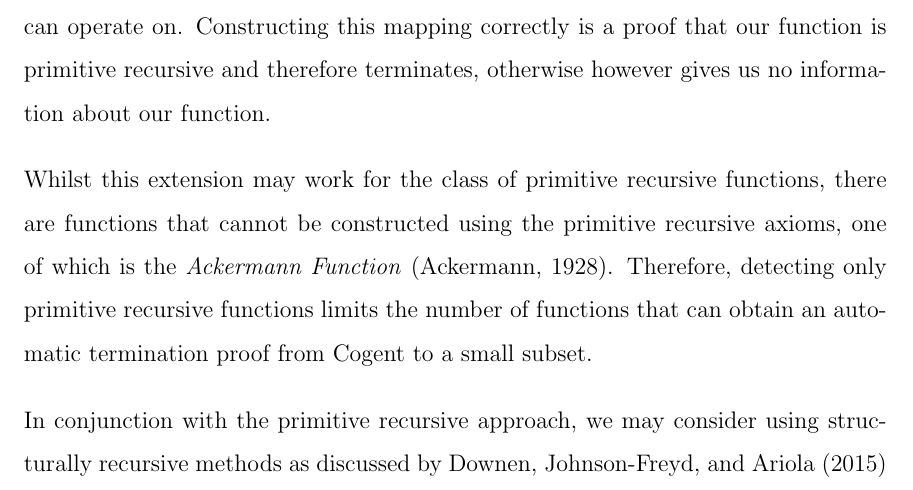
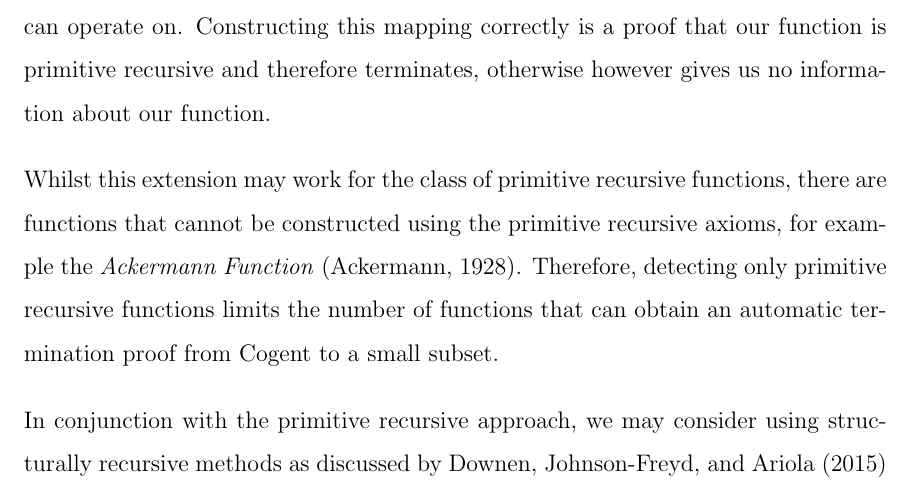
Before and after one commit to emmet-m/thesis, a LaTeX thesis (deliverables/B/paper/thesis.tex, which reads deliverables/B/paper/revisedplan.tex): part of page 30 of 35, cut so that both start at the same text. Compiled offline with pdfLaTeX.

Commit message:
Final commit

```diff
--- a/deliverables/B/paper/revisedplan.tex
+++ b/deliverables/B/paper/revisedplan.tex
@@ -65,7 +65,7 @@ operate on. Constructing this mapping correctly is a proof that our function is
 therefore terminates, otherwise however gives us no information about our function.
 
 Whilst this extension may work for the class of primitive recursive functions, there are functions that
-cannot be constructed using the primitive recursive axioms, one of which is the \textit{Ackermann Function}
+cannot be constructed using the primitive recursive axioms, for example the \textit{Ackermann Function}
 \citep{Ackermann}. Therefore, detecting only primitive recursive functions limits the number of functions that
 can obtain an automatic termination proof from Cogent to a small subset.
 
```
